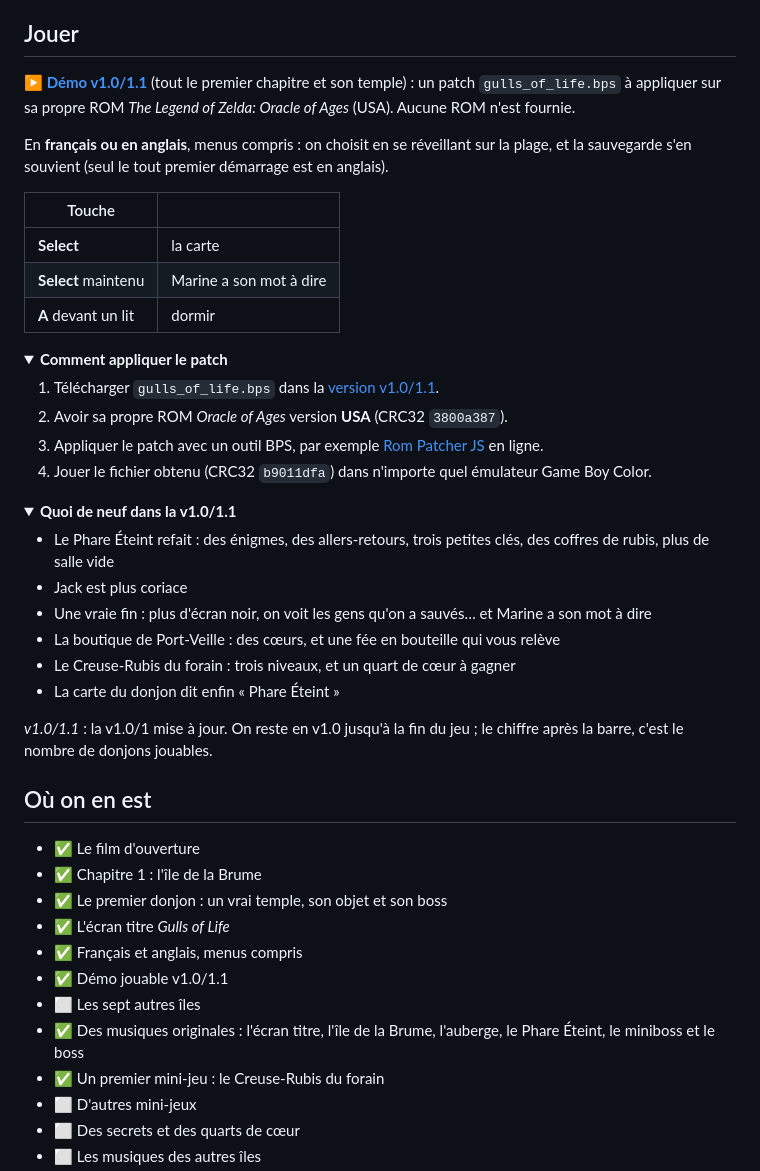
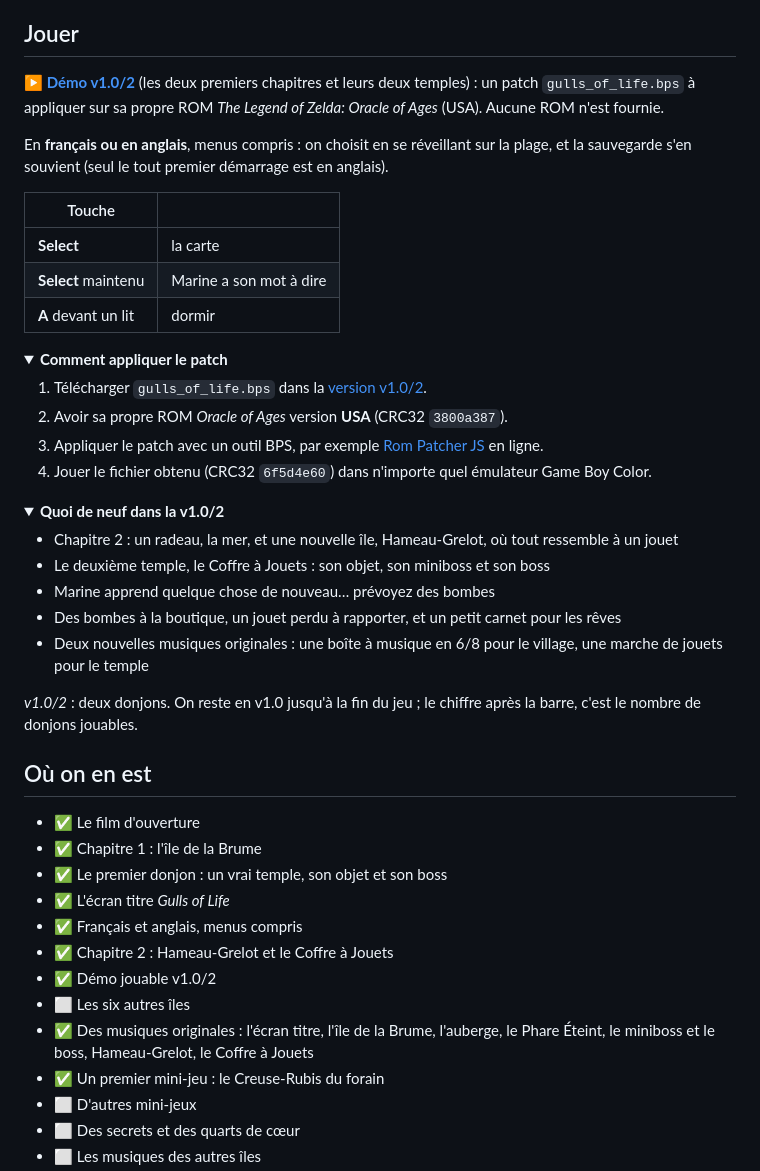
Before and after one commit to soaresden/ZeldaGullsOfLife, a Markdown page: README.md, the part around the change. Rendered like a GitHub page; folded sections open.

Commit message:
v1.0/2 : page du jeu, README FR + EN (chapitre 2, sans spoiler), captures
Co-Authored-By: Claude Opus 5.5 <noreply@anthropic.com>

```diff
--- a/README.md
+++ b/README.md
@@ -45,8 +45,8 @@ donjons, de nouvelles musiques. Et une mouette qui a son mot à dire.
 
 ## Jouer
 
-**[▶ Démo v1.0/1.1](https://github.com/soaresden/ZeldaGullsOfLife/releases/tag/v1.0-1.1)**
-(tout le premier chapitre et son temple) : un patch `gulls_of_life.bps` à appliquer sur sa
+**[▶ Démo v1.0/2](https://github.com/soaresden/ZeldaGullsOfLife/releases/tag/v1.0-2)**
+(les deux premiers chapitres et leurs deux temples) : un patch `gulls_of_life.bps` à appliquer sur sa
 propre ROM *The Legend of Zelda: Oracle of Ages* (USA). Aucune ROM n'est fournie.
 
 En **français ou en anglais**, menus compris : on choisit en se réveillant sur
@@ -62,25 +62,24 @@ anglais).
 <details>
 <summary><b>Comment appliquer le patch</b></summary>
 
-1. Télécharger `gulls_of_life.bps` dans la [version v1.0/1.1](https://github.com/soaresden/ZeldaGullsOfLife/releases/tag/v1.0-1.1).
+1. Télécharger `gulls_of_life.bps` dans la [version v1.0/2](https://github.com/soaresden/ZeldaGullsOfLife/releases/tag/v1.0-2).
 2. Avoir sa propre ROM *Oracle of Ages* version **USA** (CRC32 `3800a387`).
 3. Appliquer le patch avec un outil BPS, par exemple [Rom Patcher JS](https://www.marcrobledo.com/RomPatcher.js/) en ligne.
-4. Jouer le fichier obtenu (CRC32 `b9011dfa`) dans n'importe quel émulateur Game Boy Color.
+4. Jouer le fichier obtenu (CRC32 `6f5d4e60`) dans n'importe quel émulateur Game Boy Color.
 
 </details>
 
 <details>
-<summary><b>Quoi de neuf dans la v1.0/1.1</b></summary>
+<summary><b>Quoi de neuf dans la v1.0/2</b></summary>
 
-- Le Phare Éteint refait : des énigmes, des allers-retours, trois petites clés, des coffres de rubis, plus de salle vide
-- Jack est plus coriace
-- Une vraie fin : plus d'écran noir, on voit les gens qu'on a sauvés… et Marine a son mot à dire
-- La boutique de Port-Veille : des cœurs, et une fée en bouteille qui vous relève
-- Le Creuse-Rubis du forain : trois niveaux, et un quart de cœur à gagner
-- La carte du donjon dit enfin « Phare Éteint »
+- Chapitre 2 : un radeau, la mer, et une nouvelle île, Hameau-Grelot, où tout ressemble à un jouet
+- Le deuxième temple, le Coffre à Jouets : son objet, son miniboss et son boss
+- Marine apprend quelque chose de nouveau… prévoyez des bombes
+- Des bombes à la boutique, un jouet perdu à rapporter, et un petit carnet pour les rêves
+- Deux nouvelles musiques originales : une boîte à musique en 6/8 pour le village, une marche de jouets pour le temple
 
-*v1.0/1.1* : la v1.0/1 mise à jour. On reste en v1.0 jusqu'à la fin du jeu ; le chiffre après
-la barre, c'est le nombre de donjons jouables.
+*v1.0/2* : deux donjons. On reste en v1.0 jusqu'à la fin du jeu ; le chiffre après la barre,
+c'est le nombre de donjons jouables.
 
 </details>
 
@@ -91,9 +90,10 @@ la barre, c'est le nombre de donjons jouables.
 - ✅ Le premier donjon : un vrai temple, son objet et son boss
 - ✅ L'écran titre *Gulls of Life*
 - ✅ Français et anglais, menus compris
-- ✅ Démo jouable v1.0/1.1
-- ⬜ Les sept autres îles
-- ✅ Des musiques originales : l'écran titre, l'île de la Brume, l'auberge, le Phare Éteint, le miniboss et le boss
+- ✅ Chapitre 2 : Hameau-Grelot et le Coffre à Jouets
+- ✅ Démo jouable v1.0/2
+- ⬜ Les six autres îles
+- ✅ Des musiques originales : l'écran titre, l'île de la Brume, l'auberge, le Phare Éteint, le miniboss et le boss, Hameau-Grelot, le Coffre à Jouets
 - ✅ Un premier mini-jeu : le Creuse-Rubis du forain
 - ⬜ D'autres mini-jeux
 - ⬜ Des secrets et des quarts de cœur
```
Also changed, not shown: CLAUDE.md (+14 -2 lines), README.en.md (+16 -16 lines), docs/shots/v12_1.png (added), docs/shots/v12_2.png (added), docs/shots/v12_3.png (added), docs/shots/v12_4.png (added), docs/v12.png (added), 1 other file.
